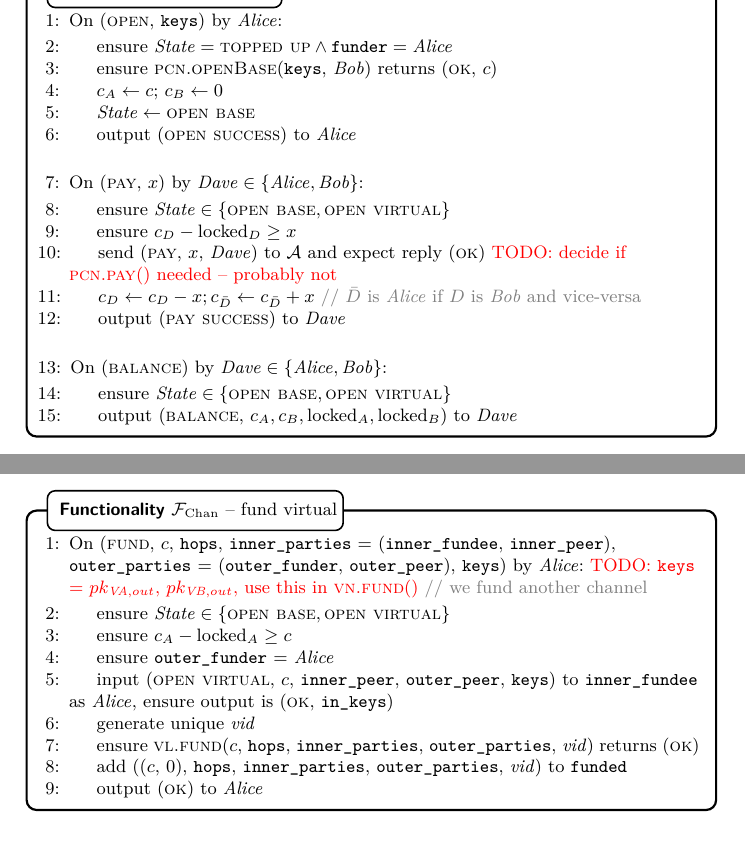
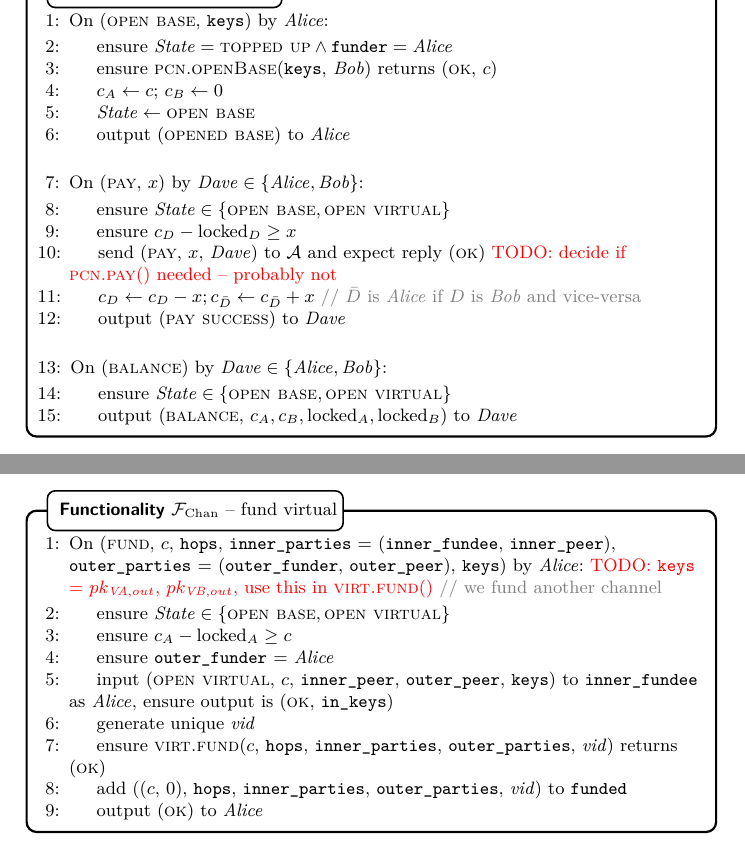
Before and after one commit to OrfeasLitos/virtual-payment-channels, a LaTeX paper (src/virtual-channels.tex, which reads src/functionality.tex): two parts of pages 4 and 6 of 13, joined at a grey line, cut so that both start at the same text. Compiled offline with pdfLaTeX; a LaTeX package or settings file that is missing is left out.

Commit message:
Rename stuff, store more state

```diff
--- a/src/functionality.tex
+++ b/src/functionality.tex
@@ -60,7 +60,7 @@ then \fchan relays to the method any input by \alice until the method returns.
 \begin{figure}[H]
   \begin{systembox}{$\mathcal{F}_{\mathrm{Chan}}$ -- base}
     \begin{algorithmic}[1]
-      \State On (\textsc{open}, \texttt{keys}) by \alice:
+      \State On (\textsc{open base}, \texttt{keys}) by \alice:
       \Indent
         \State ensure $\mathit{State} = \textsc{topped up} \wedge
         \mathtt{funder} = \alice$
@@ -68,7 +68,7 @@ then \fchan relays to the method any input by \alice until the method returns.
         (\textsc{ok}, $c$)
         \State $c_A \gets c$; $c_B \gets 0$
         \State $\mathit{State} \gets \textsc{open base}$
-        \State output (\textsc{open success}) to \alice
+        \State output (\textsc{opened base}) to \alice
       \EndIndent
       \Statex
 
@@ -214,7 +214,7 @@ then \fchan relays to the method any input by \alice until the method returns.
       (\texttt{inner\_fundee}, \texttt{inner\_peer}), \texttt{outer\_parties} =
       (\texttt{outer\_funder}, \texttt{outer\_peer}), \texttt{keys}) by \alice:
       \TODO{\texttt{keys} = $pk_{\mathit{VA}, out}$, $pk_{\mathit{VB},
-      out}$, use this in \textsc{vn.fund}()}
+      out}$, use this in \textsc{virt.fund}()}
       \Comment{we fund another channel}
       \label{code:functionality:chan:skeleton:virtual:fund}
       \Indent
@@ -228,10 +228,10 @@ then \fchan relays to the method any input by \alice until the method returns.
         \label{code:functionality:chan:skeleton:virtual:subfunc}
         \State generate unique \textit{vid}
         \label{code:functionality:chan:skeleton:virtual:id}
-        \State ensure \textsc{vl.fund}($c$, \texttt{hops},
+        \State ensure \textsc{virt.fund}($c$, \texttt{hops},
         \texttt{inner\_parties}, \texttt{outer\_parties}, \textit{vid}) returns
         (\textsc{ok})
-        \label{code:functionality:chan:skeleton:virtual:fund:vl}
+        \label{code:functionality:chan:skeleton:virtual:fund:virt}
         \State add (($c$, 0), \texttt{hops}, \texttt{inner\_parties},
         \texttt{outer\_parties}, \textit{vid}) to \texttt{funded}
         \label{code:functionality:chan:skeleton:virtual:fund:store}
```
Also changed, not shown: src/functionality.tex (4 more changed lines).
